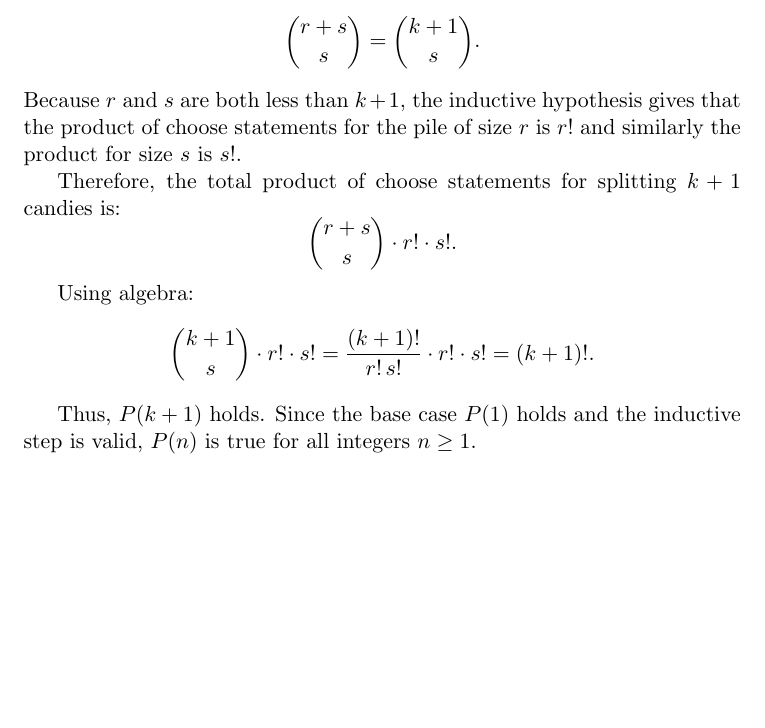
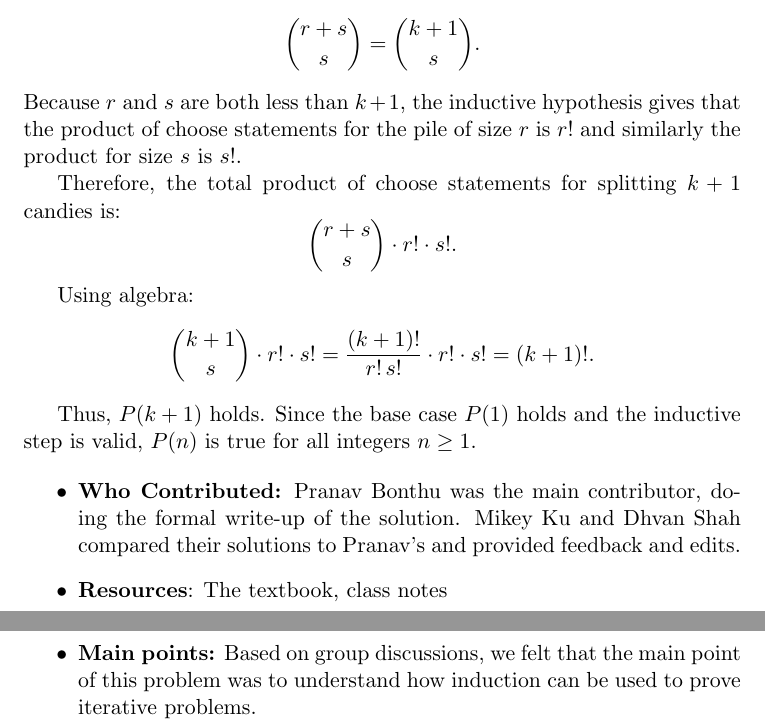
Before and after one commit to Dh-Van/Discrete, a LaTeX document (GHW6/problems/Problem2.tex): part of the page before the commit and two parts of pages 1 and 2 of 2 after it, the two joined at a grey line, cut so that both start at the same text, the shorter picture padded with empty space. Compiled offline with pdfLaTeX.

Commit message:
Update Problem2.tex

```diff
--- a/GHW6/problems/Problem2.tex
+++ b/GHW6/problems/Problem2.tex
@@ -41,4 +41,11 @@ Using algebra:
 
 Thus, $P(k+1)$ holds. Since the base case $P(1)$ holds and the inductive step is valid, $P(n)$ is true for all integers $n \ge 1$.
 
+\begin{itemize}
+    \item \textbf{Who Contributed:} Pranav Bonthu was the main contributor, doing the formal write-up of the solution. Mikey Ku and Dhvan Shah compared their solutions to Pranav's and provided feedback and edits.
+    \item \textbf{Resources}: The textbook, class notes
+    \item \textbf{Main points:} Based on group discussions, we felt that the main point of this problem was to understand how induction can be used to prove iterative problems.
+
+\end{itemize}
+
 \end{document}
```
